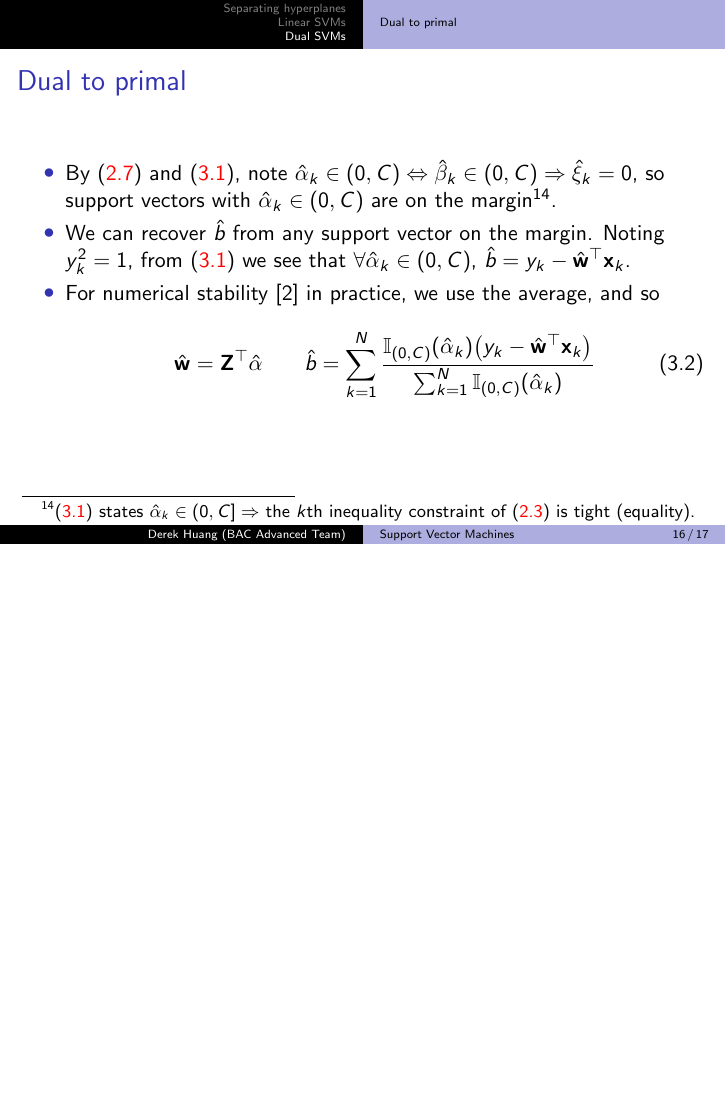
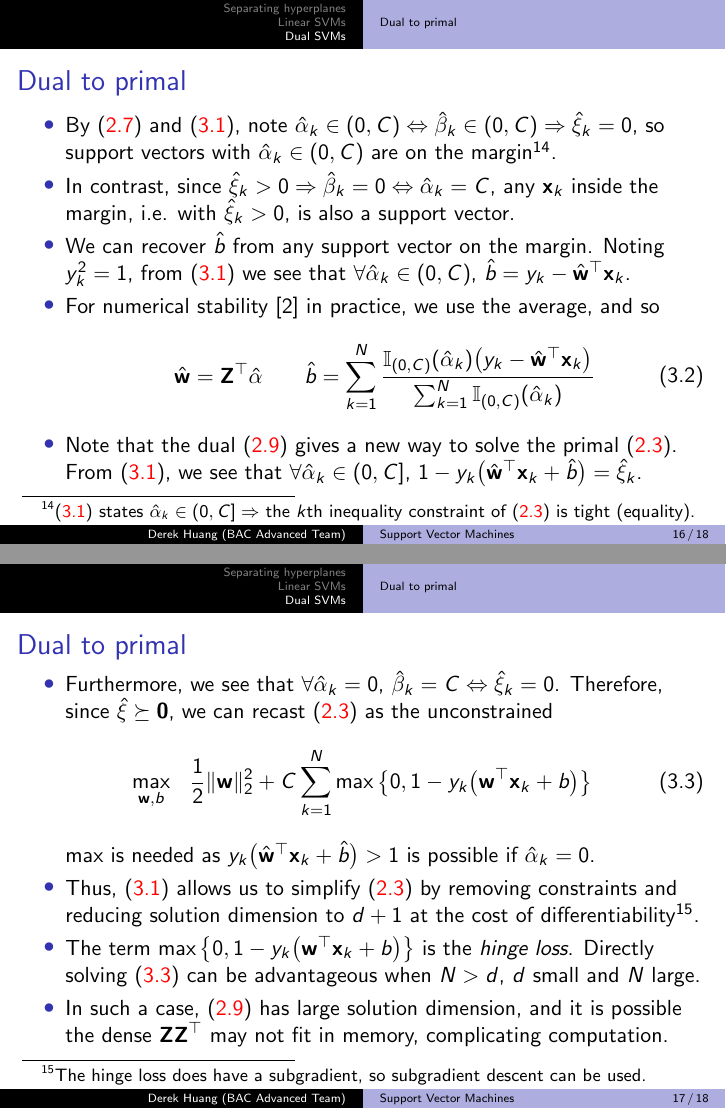
Before and after one commit to phetdam/bac-advanced-ml, LaTeX slides (lessons/lecture_08/lecture_08.tex): page 16 of 17 before the commit and pages 16 and 17 of 18 after it, the two joined at a grey line, the shorter picture padded with empty space. Compiled offline with pdfLaTeX.

Commit message:
master_bib.bib: add LIBSVM citation, lecture_08.tex: finish dual to primal section

```diff
--- a/lessons/lecture_08/lecture_08.tex
+++ b/lessons/lecture_08/lecture_08.tex
@@ -633,6 +633,11 @@
         }.
 
         \item
+        In contrast, since $ \hat{\xi}_k > 0 \Rightarrow \hat{\beta}_k = 0
+        \Leftrightarrow \hat{\alpha}_k = C $, any $ \mathbf{x}_k $ inside the
+        margin, i.e. with $ \hat{\xi}_k > 0 $, is also a support vector.
+
+        \item
         We can recover $ \hat{b} $ from any support vector on the margin.
         Noting $ y_k^2 = 1 $, from (\aref{eq:dual_compl_slack}) we see that
         $ \forall\hat{\alpha}_k \in (0, C) $,
@@ -653,7 +658,58 @@
                 }{\sum_{k = 1}^N\mathbb{I}_{(0, C)}(\hat{\alpha}_k)}
             \end{array}
         \end{equation}
+
+        \item
+        Note that the dual (\aref{eq:linear_svc_dual}) gives a new way to
+        solve the primal (\aref{eq:linear_svc_primal}). From
+        (\aref{eq:dual_compl_slack}), we see that $ \forall \hat{\alpha}_k
+        \in (0, C] $, $ 1 - y_k\big(\hat{\mathbf{w}}^\top\mathbf{x}_k +
+        \hat{b}\big) = \hat{\xi}_k $.
     \end{itemize}
+\end{frame}
+
+\begin{frame}{Dual to primal}
+    \begin{itemize}
+        \item
+        Furthermore, we see that $ \forall\hat{\alpha}_k = 0 $,
+        $ \hat{\beta}_k = C \Leftrightarrow \hat{\xi}_k = 0 $. Therefore,
+        since $ \hat{\xi} \succeq \mathbf{0} $, we can recast
+        (\aref{eq:linear_svc_primal}) as the unconstrained
+        \begin{equation} \label{eq:linear_svc_hinge}
+            \begin{array}{ll}
+                \displaystyle\max_{\mathbf{w}, b} &
+                \displaystyle\frac{1}{2}\Vert\mathbf{w}\Vert_2^2 +
+                C\sum_{k = 1}^N\max\big\{
+                    0, 1 - y_k\big(\mathbf{w}^\top\mathbf{x}_k + b\big)
+                \big\}
+            \end{array}
+        \end{equation}
+        $ \max $ is needed as $ y_k\big(\hat{\mathbf{w}}^\top\mathbf{x}_k +
+        \hat{b}\big) > 1 $ is possible if $ \hat{\alpha}_k = 0 $.
+
+        \item
+        Thus, (\aref{eq:dual_compl_slack}) allows us to simplify
+        (\aref{eq:linear_svc_primal}) by removing constraints and reducing
+        solution dimension to $ d + 1 $ at the cost of
+        differentiability\footnote{
+            The hinge loss does have a subgradient, so subgradient descent
+            can be used.
+        }.
+
+        \item
+        The term $ \max\big\{0, 1 - y_k\big(\mathbf{w}^\top\mathbf{x}_k +
+        b\big)\big\} $ is the \textit{hinge loss}. Directly solving
+        (\aref{eq:linear_svc_hinge}) can be advantageous when $ N > d $,
+        $ d $ small and $ N $ large.
+
+        \item
+        In such a case, (\aref{eq:linear_svc_dual}) has large solution
+        dimension, and it is possible the dense $ \mathbf{ZZ}^\top $ may
+        not fit in memory, complicating computation.
+    \end{itemize}
+
+    % spacing for footnote
+    \medskip
 \end{frame}
 
 % BibTeX slide for references. should use either acm or ieeetr style
```
Also changed, not shown: lessons/master_bib.bib (+11 -0 lines), lessons/lecture_08/lecture_08.tex (2 more changed lines).
